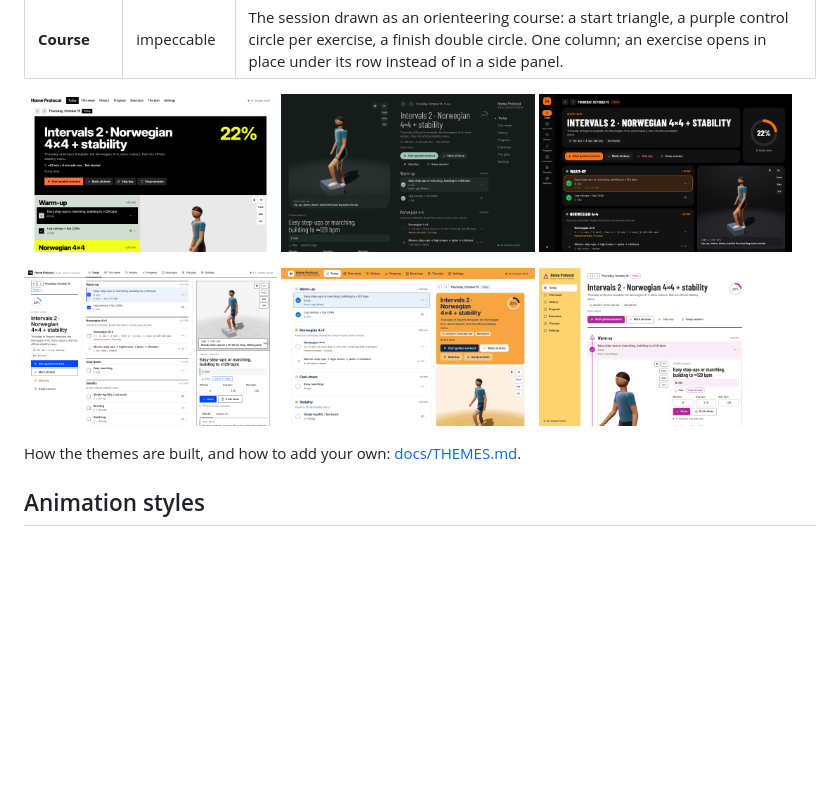
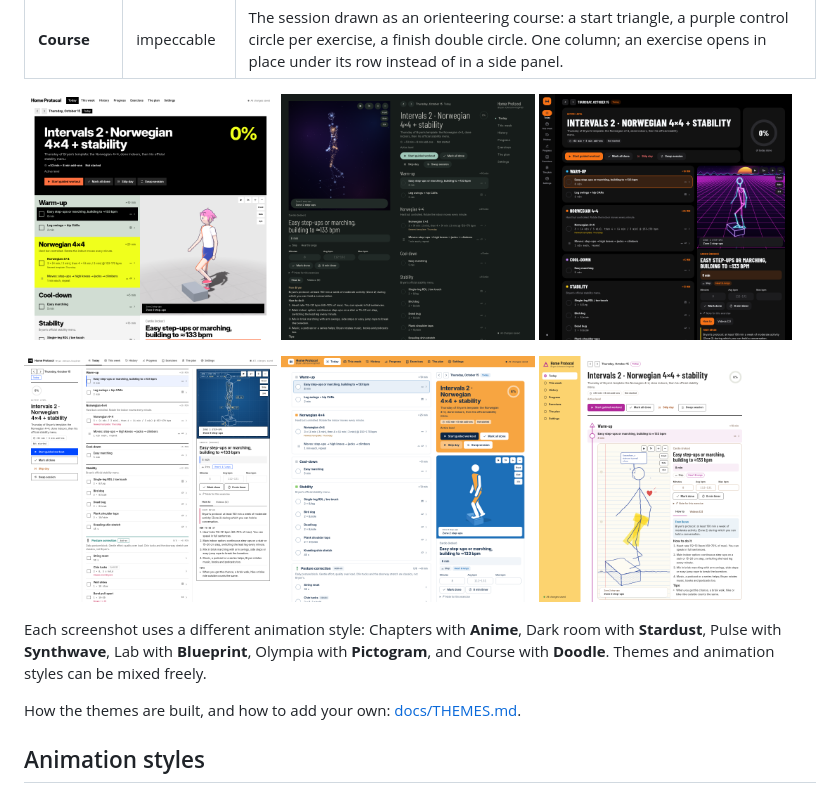
Before and after one commit to andrzej-piotrowski-pl/Bryan-Johnson-workout-tracker, a Markdown page: README.md, the part around the change printed below. Rendered like a GitHub page; pictures changed too: docs/screenshots/theme-chapters.png, docs/screenshots/theme-course.png, docs/screenshots/theme-darkroom.png; blank space fills up the shorter version.

Commit message:
Show different animation styles in README theme screenshots

```diff
--- a/README.md
+++ b/README.md
@@ -145,4 +145,6 @@ The six new ones follow public design guides, two each: [taste-skill](https://gi
 </p>
+
+Each screenshot uses a different animation style: Chapters with **Anime**, Dark room with **Stardust**, Pulse with **Synthwave**, Lab with **Blueprint**, Olympia with **Pictogram**, and Course with **Doodle**. Themes and animation styles can be mixed freely.
 
 How the themes are built, and how to add your own: [docs/THEMES.md](docs/THEMES.md).
 
```
Also changed, not shown: other parts of README.md (+6 -6 lines), CHANGELOG.md (+5 -0 lines), 2 other files.
